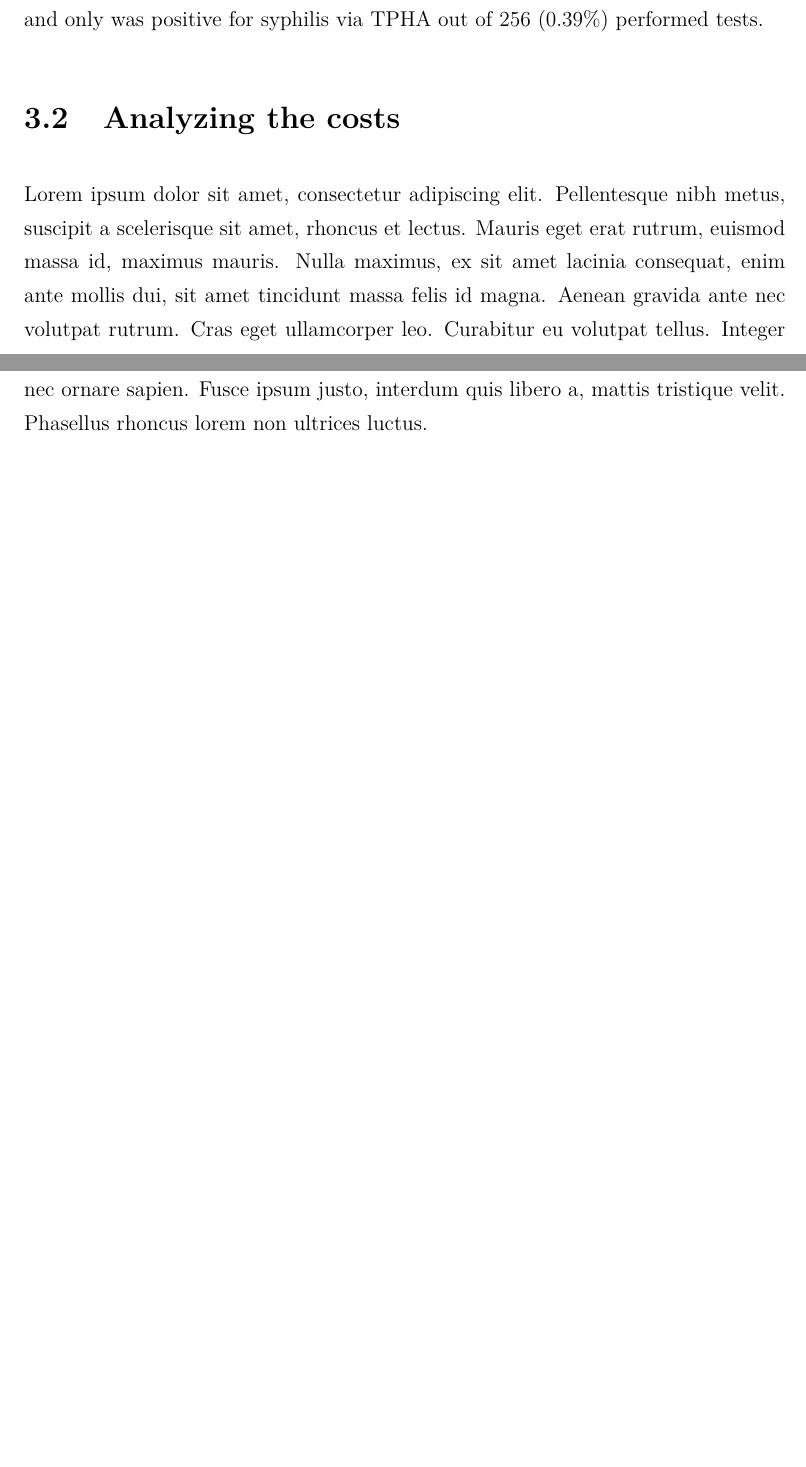
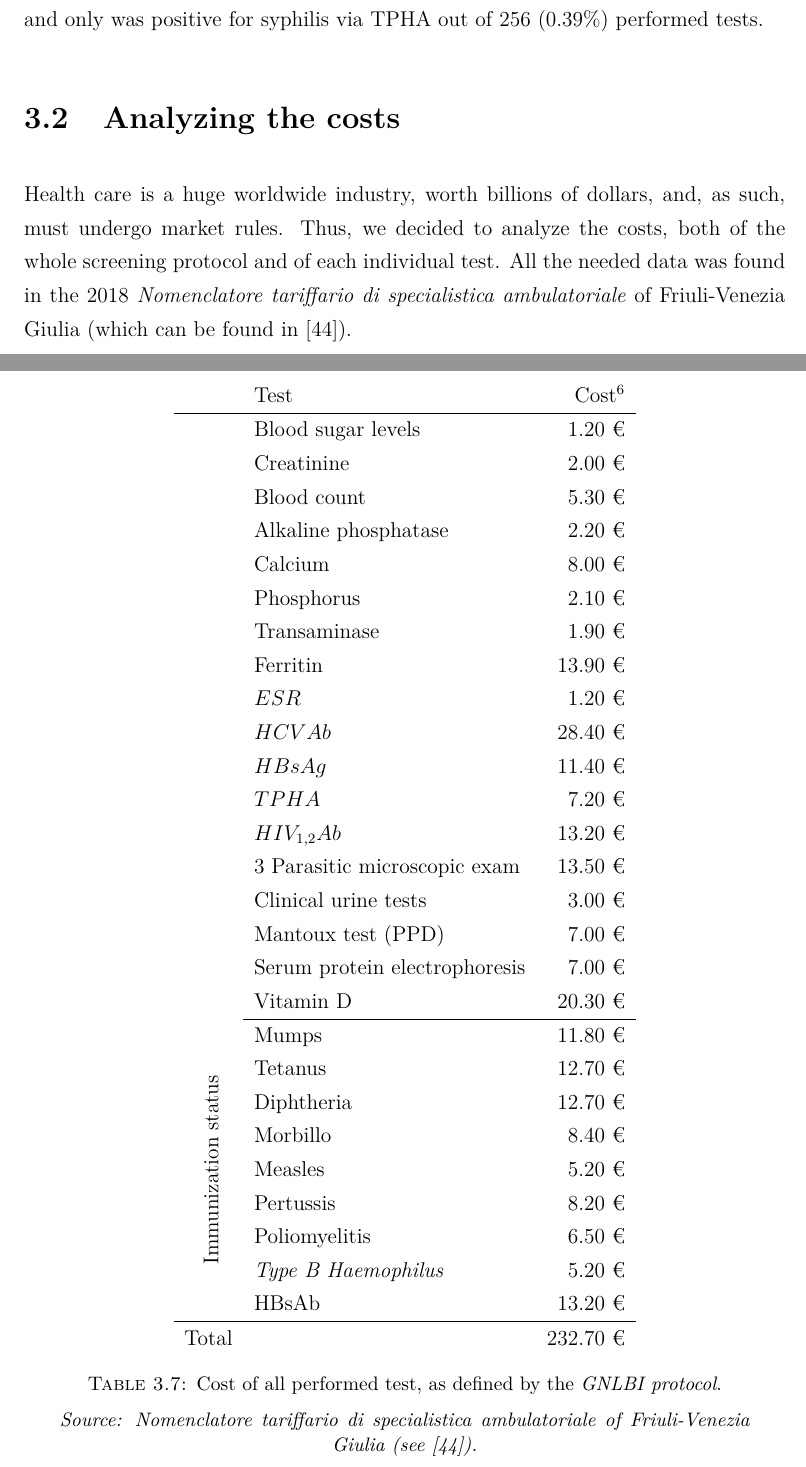
Before and after one commit to MangaUchiha/Tesi, a LaTeX thesis (main.tex, which reads chapters/Results.tex, settings/packages.tex): two parts of pages 49 and 50 of 79 before the commit and two parts of pages 49 and 50 of 80 after it, joined at a grey line, cut so that both start at the same text, the shorter picture padded with empty space. Compiled offline with pdfLaTeX.

Commit message:
Added Cost table

```diff
--- a/chapters/Results.tex
+++ b/chapters/Results.tex
@@ -256,6 +256,44 @@ Figure \ref{fig:boxplot_Mantoux} below portrays our population's age distributio
 Concerning other infectious diseases, no patients were found positive to hepatitis C antibodies out of the 282 tested, 4 were positive for hepatitis B superficial antigen (HBsAg) out of 281 (1.42\%), only children was HIV positive out of 282 (0.35\%), and only was positive for syphilis via TPHA out of 256 (0.39\%) performed tests.
 
 \section{Analyzing the costs}\label{sec:analyzingcosts}
-Lorem ipsum dolor sit amet, consectetur adipiscing elit. Pellentesque nibh metus, suscipit a scelerisque sit amet, rhoncus et lectus. Mauris eget erat rutrum, euismod massa id, maximus mauris. Nulla maximus, ex sit amet lacinia consequat, enim ante mollis dui, sit amet tincidunt massa felis id magna. Aenean gravida ante nec volutpat rutrum. Cras eget ullamcorper leo. Curabitur eu volutpat tellus. Integer nec ornare sapien. Fusce ipsum justo, interdum quis libero a, mattis tristique velit. Phasellus rhoncus lorem non ultrices luctus.
+Health care is a huge worldwide industry, worth billions of dollars, and, as such, must undergo market rules. Thus, we decided to analyze the costs, both of the whole screening protocol and of each individual test. All the needed data was found in the 2018 \textit{Nomenclatore tariffario di specialistica ambulatoriale} of Friuli-Venezia Giulia (which can be found in \cite{nomenclatore}).
 
-%Integra qui tabella dei costi da Excel
+%Begin Table on COSTS
+\begin{table}[H]
+   \centering
+   \begin{tabular}{c l r}
+       & Test & Cost\footnotemark[6]\\
+      \hline
+       & Blood sugar levels & 1.20 €\\
+	  & Creatinine & 2.00 €\\
+	  & Blood count & 5.30 €\\
+	  & Alkaline phosphatase & 2.20 €\\
+	  & Calcium & 8.00 €\\
+	  & Phosphorus & 2.10 €\\
+	  & Transaminase & 1.90 €\\
+	  & Ferritin & 13.90 €\\
+	  & $ESR$ & 1.20 €\\
+ 	  & $HCVAb$ & 28.40 €\\
+   	  & $HBsAg$ & 11.40 €\\
+	  & $TPHA$ & 7.20 €\\
+	  & $HIV_{1,2}Ab$ & 13.20 €\\
+	  & 3 Parasitic microscopic exam & 13.50 €\\
+	  & Clinical urine tests & 3.00 €\\
+	  & Mantoux test (PPD) & 7.00 €\\
+	  & Serum protein electrophoresis & 7.00 €\\
+	  & Vitamin D & 20.30 €\\
+	  \cline{2-3}
+	 \parbox[t]{2mm}{\multirow{9}{*}{\rotatebox[origin=c]{90}{Immunization status}}} & Mumps & 11.80 €\\
+	  & Tetanus & 12.70 €\\
+	  & Diphtheria & 12.70 €\\
+	  & Morbillo & 8.40 €\\
+	  & Measles & 5.20 €\\
+	  & Pertussis & 8.20 €\\
+	  & Poliomyelitis & 6.50 €\\
+	  & \textit{Type B Haemophilus} & 5.20 €\\
+	  & HBsAb & 13.20 €\\
+	 \hline
+	 Total & & 232.70 €\\
+   \end{tabular}
+   \caption{Cost of all performed test, as defined by the \textit{GNLBI protocol}.}
+   \source{Nomenclatore tariffario di specialistica ambulatoriale of Friuli-Venezia Giulia (see \cite{nomenclatore}).}
@@ -262,3 +305,4 @@ Lorem ipsum dolor sit amet, consectetur adipiscing elit. Pellentesque nibh metus
+ASD
 
 \section{Statistical inference of data}\label{sec:statisticalinference}
 Statistical inference was one of the main focus points of this study. As explained in \ref{sec:aim}, the research for correlations amongst the considered variables is considered to be one the our major objectives, because it could have meant spare some hospitalization time and some invasive tests from the children brought to our attention, achieving benefits both on an economical, health and comfort level.
--- a/settings/packages.tex
+++ b/settings/packages.tex
@@ -5,6 +5,7 @@
 
 \usepackage[utf8]{inputenc} % for writing other that basic characters
 \usepackage{lmodern} % to remove restriction on font size
+\usepackage{textcomp} % to insert euro sign faking th font
 \RequirePackage{fix-cm} % to remove restriction on font size
 \usepackage{graphicx}
 \graphicspath{ {images/} }
```
Also changed, not shown: chapters/Bibliography.tex (+1 -1 lines), chapters/MaterialsAndMethods.tex (+1 -1 lines), frontpages/abbreviations.tex (+1 -0 lines), main.pdf, chapters/Results.tex (5 more changed lines), 7 other files.
